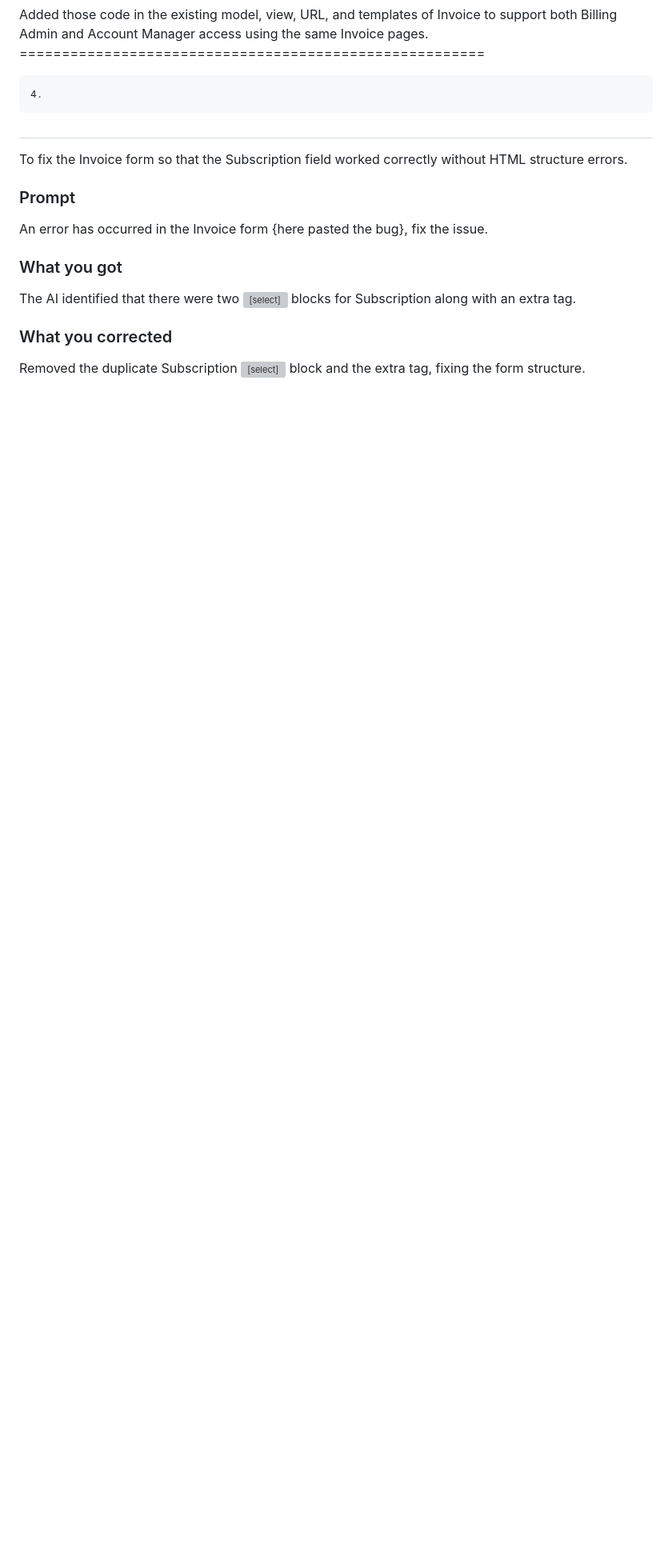
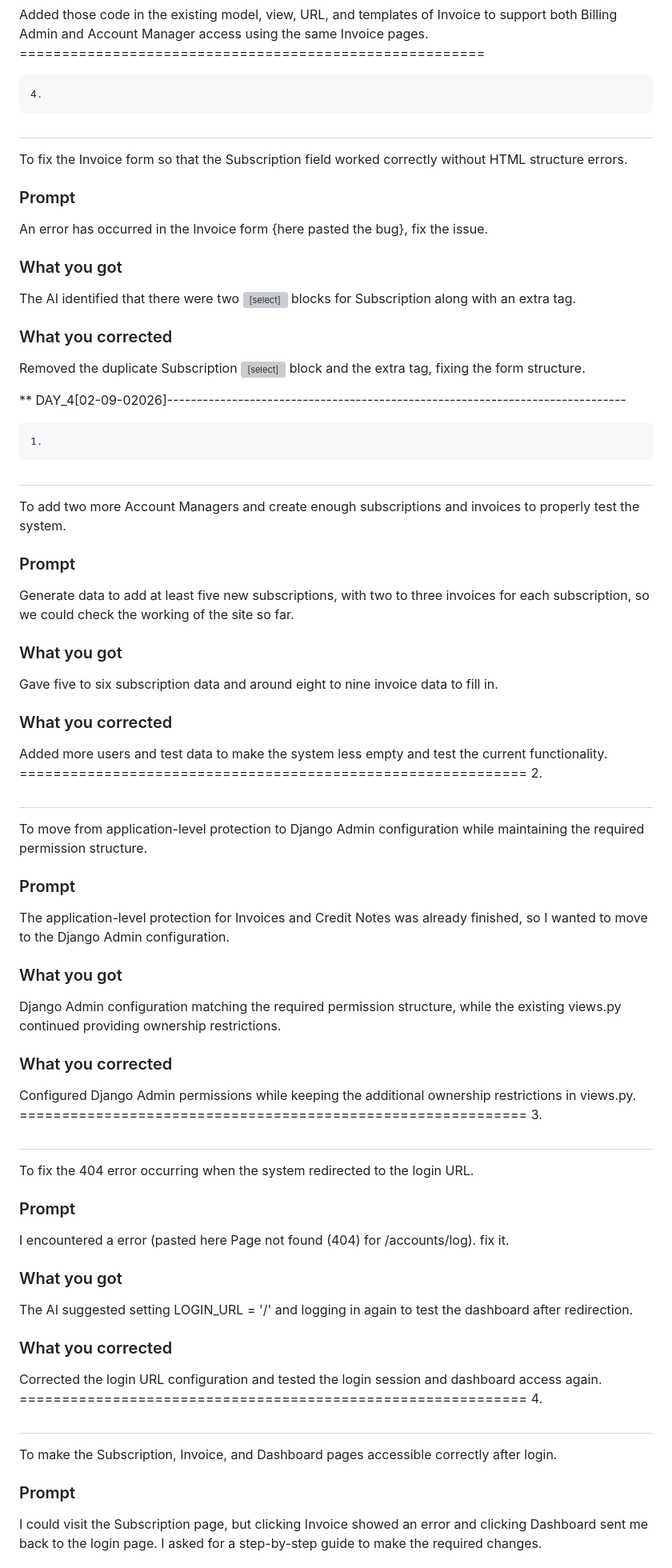
Before and after one commit to Gosia-Parveen/Invoice_G, a Markdown page: docs/ai-prompts.md, the part around one of its changes. Shown at 80% size. GitHub-like rendering; blank space fills up the shorter version; grey boxes are pictures that could not be loaded.

```diff
--- a/docs/ai-prompts.md
+++ b/docs/ai-prompts.md
@@ -232,3 +232,54 @@ The AI identified that there were two <select> blocks for Subscription along wit
 
 ### What you corrected
 Removed the duplicate Subscription <select> block and the extra </select> tag, fixing the form structure.
+
+
+
+** DAY_4[02-09-02026]------------------------------------------------------------------------------
+
+    1.
+## <What you were trying to achieve>
+To add two more Account Managers and create enough subscriptions and invoices to properly test the system.
+
+### Prompt
+Generate data to add at least five new subscriptions, with two to three invoices for each subscription, so we could check the working of the site so far.
+
+### What you got
+Gave five to six subscription data and around eight to nine invoice data to fill in.
+
+### What you corrected
+Added more users and test data to make the system less empty and test the current functionality.
+                                                ============================================================
+    2.
+## <What you were trying to achieve>
+To move from application-level protection to Django Admin configuration while maintaining the required permission structure.
+
+### Prompt
+The application-level protection for Invoices and Credit Notes was already finished, so I wanted to move to the Django Admin configuration.
+
+### What you got
+Django Admin configuration matching the required permission structure, while the existing views.py continued providing ownership restrictions.
+
+### What you corrected
+Configured Django Admin permissions while keeping the additional ownership restrictions in views.py.
+                                                ============================================================
+    3.
+## <What you were trying to achieve>
+To fix the 404 error occurring when the system redirected to the login URL.
+
+### Prompt
+I encountered a error (pasted here Page not found (404) for /accounts/log). fix it.
+
+### What you got
+The AI suggested setting LOGIN_URL = '/' and logging in again to test the dashboard after redirection.
+
+### What you corrected
+Corrected the login URL configuration and tested the login session and dashboard access again.
+                                                ============================================================
+    4.
+## <What you were trying to achieve>
+To make the Subscription, Invoice, and Dashboard pages accessible correctly after login.
+
+### Prompt
+I could visit the Subscription page, but clicking Invoice showed an error and clicking Dashboard sent me back to the login page. I asked for a step-by-step guide to make the required changes.
+
```
Also changed, not shown: other parts of docs/ai-prompts.md (+45 -0 lines).
